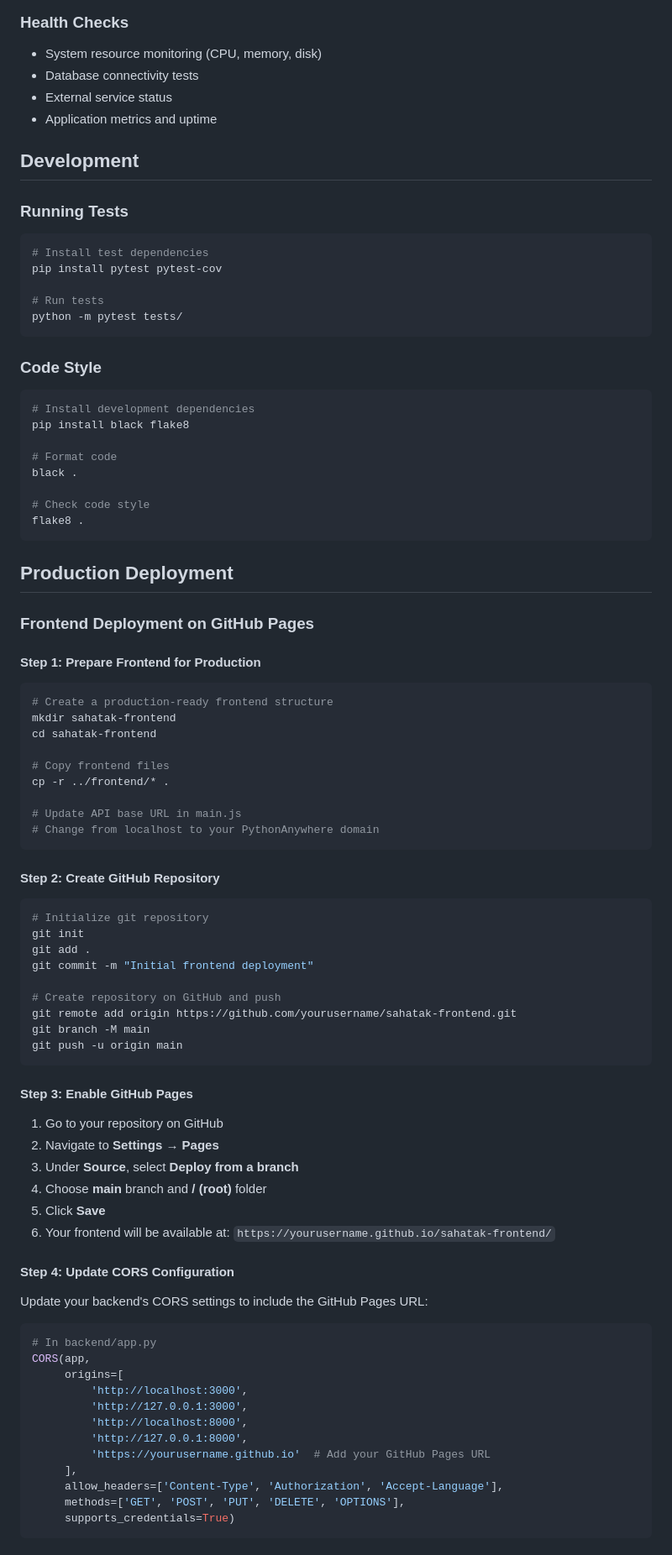
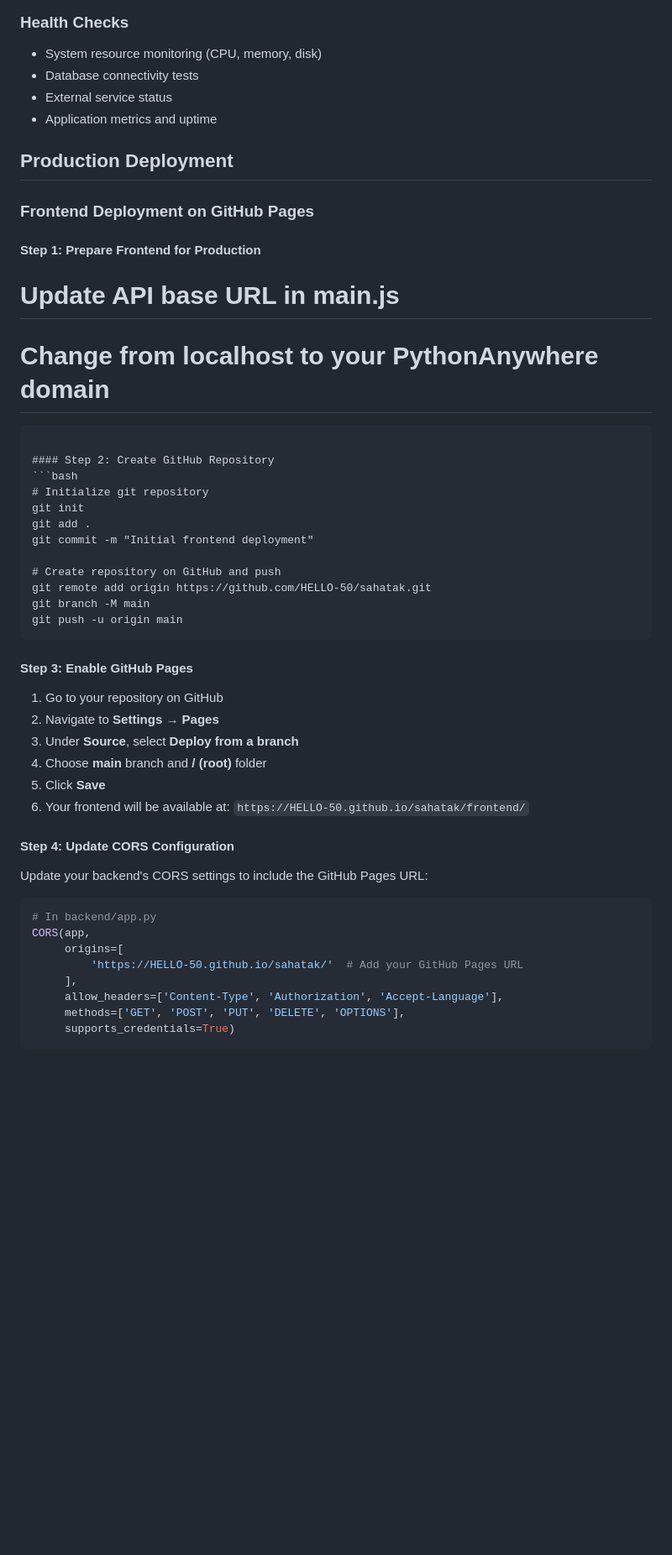
Before and after one commit to HELLO-50/Sahatak, a Markdown page: v1.0.0.md, the part around the change printed below. Shown: that part at 84% size. Drawn GitHub-style; blank space fills up the shorter version.

````diff
--- a/v1.0.0.md
+++ b/v1.0.0.md
@@ -412,42 +408,11 @@ The API includes comprehensive error handling:
 - External service status
 - Application metrics and uptime
 
-## Development
-
-### Running Tests
-```bash
-# Install test dependencies
-pip install pytest pytest-cov
-
-# Run tests
-python -m pytest tests/
-```
-
-### Code Style
-```bash
-# Install development dependencies
-pip install black flake8
-
-# Format code
-black .
-
-# Check code style
-flake8 .
-```
-
 ## Production Deployment
 
 ### Frontend Deployment on GitHub Pages
 
 #### Step 1: Prepare Frontend for Production
-```bash
-# Create a production-ready frontend structure
-mkdir sahatak-frontend
-cd sahatak-frontend
-
-# Copy frontend files
-cp -r ../frontend/* .
-
 # Update API base URL in main.js
 # Change from localhost to your PythonAnywhere domain
 ```
@@ -460,7 +425,7 @@ git add .
 git commit -m "Initial frontend deployment"
 
 # Create repository on GitHub and push
-git remote add origin https://github.com/yourusername/sahatak-frontend.git
+git remote add origin https://github.com/HELLO-50/sahatak.git
 git branch -M main
 git push -u origin main
 ```
@@ -471,7 +436,7 @@ git push -u origin main
 3. Under **Source**, select **Deploy from a branch**
 4. Choose **main** branch and **/ (root)** folder
 5. Click **Save**
-6. Your frontend will be available at: `https://yourusername.github.io/sahatak-frontend/`
+6. Your frontend will be available at: `https://HELLO-50.github.io/sahatak/frontend/`
 
 #### Step 4: Update CORS Configuration
 Update your backend's CORS settings to include the GitHub Pages URL:
@@ -479,11 +444,7 @@ Update your backend's CORS settings to include the GitHub Pages URL:
 # In backend/app.py
 CORS(app,
      origins=[
-         'http://localhost:3000',
-         'http://127.0.0.1:3000',
-         'http://localhost:8000',
-         'http://127.0.0.1:8000',
-         'https://yourusername.github.io'  # Add your GitHub Pages URL
+         'https://HELLO-50.github.io/sahatak/'  # Add your GitHub Pages URL
      ],
      allow_headers=['Content-Type', 'Authorization', 'Accept-Language'],
      methods=['GET', 'POST', 'PUT', 'DELETE', 'OPTIONS'],
````
Also changed, not shown: other parts of v1.0.0.md (+8 -17 lines).
